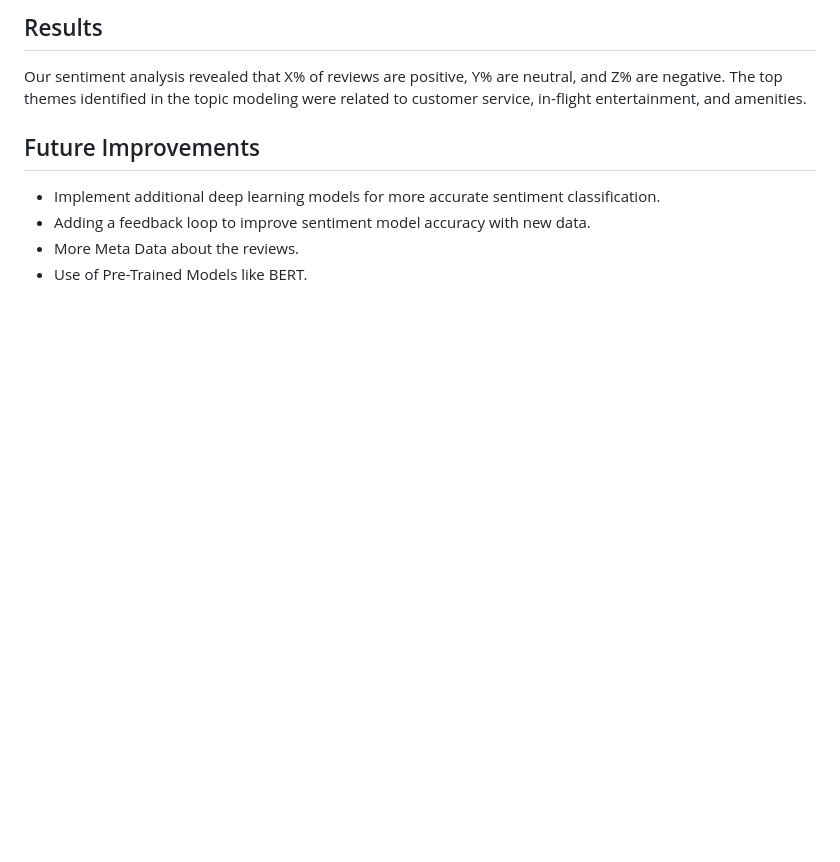
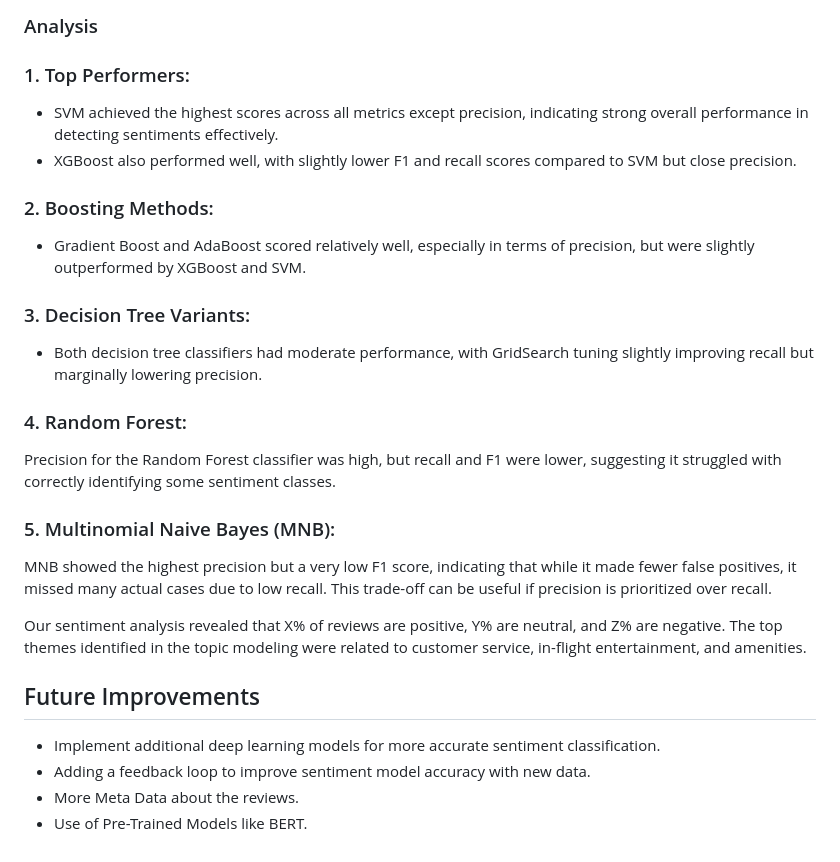
Before and after one commit to abhinavsaxena123/Emirates-Airlines-Sentiment-Analysis, a Markdown page: README.md, the part around one of its changes. Rendered like a GitHub page; blank space fills up the shorter version.

```diff
--- a/README.md
+++ b/README.md
@@ -74,5 +74,21 @@ A Flask web app was created to allow users to input new reviews and predict sent
 
-## Results
+### Analysis
+### 1. Top Performers:
+* SVM achieved the highest scores across all metrics except precision, indicating strong overall performance in detecting sentiments effectively.
+* XGBoost also performed well, with slightly lower F1 and recall scores compared to SVM but close precision.
+
+### 2. Boosting Methods:
+* Gradient Boost and AdaBoost scored relatively well, especially in terms of precision, but were slightly outperformed by XGBoost and SVM.
+
+### 3. Decision Tree Variants:
+* Both decision tree classifiers had moderate performance, with GridSearch tuning slightly improving recall but marginally lowering precision.
+
+### 4. Random Forest:
+Precision for the Random Forest classifier was high, but recall and F1 were lower, suggesting it struggled with correctly identifying some sentiment classes.
+
+### 5. Multinomial Naive Bayes (MNB):
+MNB showed the highest precision but a very low F1 score, indicating that while it made fewer false positives, it missed many actual cases due to low recall. This trade-off can be useful if precision is prioritized over recall.
+
 Our sentiment analysis revealed that X% of reviews are positive, Y% are neutral, and Z% are negative. The top themes identified in the topic modeling were related to customer service, in-flight entertainment, and amenities.
 
 ## Future Improvements
```
Also changed, not shown: other parts of README.md (+3 -3 lines).
